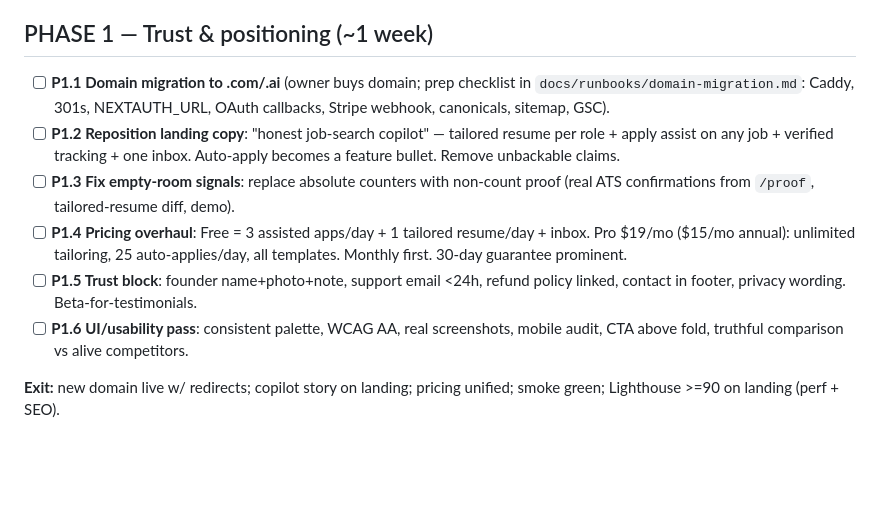
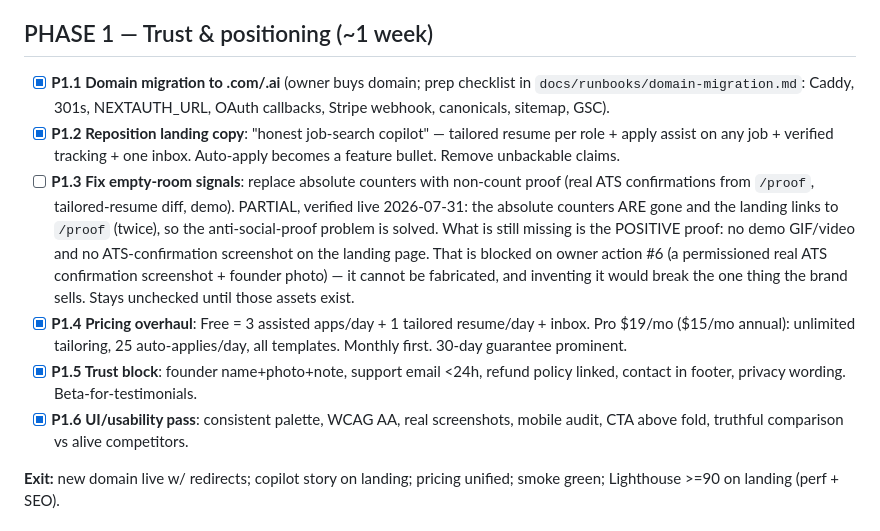
Before and after one commit to maksimabramov105-dotcom/Micro-SaaS-Starter-Kit, a Markdown page: docs/MASTER_PLAN.md, the part around the change. GitHub-like rendering; blank space fills up the shorter version.

Commit message:
docs: close Phase 1 against live evidence, keep P1.3 honestly open (#185)
Phase 1 verified on resumeai-bot.com rather than assumed. P1.1, P1.2, P1.4,
P1.5 and P1.6 are checked off: domain live with 301s and .com canonicals,
copilot positioning and founder block on the landing page, pricing showing only
$19/$15 with no legacy $19.99 or $199, "50+ countries" gone, smoke green.

Lighthouse on the NEW domain is recorded in full, including the number that
misses the bar:

  /              perf 99   seo 100
  /ats-check     perf 97   seo 100
  /resume-rescue perf 96   seo 100
  /pricing       perf 72   seo 100

The stated exit criterion is >=90 on the LANDING page, which is met at 99/100.
/pricing at 72 is written down rather than glossed over, with the diagnosis:
server response 190 ms, TBT 70 ms, CLS 0 — the code is not slow. The page
renders dynamically (getServerSession + A/B variant assignment) so it gets none
of the static caching the other pages do, and LCP lands at 5.4 s. The fix is to
move variant assignment client-side so the shell can be static. Worth doing
before paid traffic; not a Phase 1 blocker.

P1.3 stays UNCHECKED on purpose. The absolute counters are gone and /proof is
linked twice from the landing page, so the anti-social-proof half is done. The
positive half is not: there is no demo GIF/video and no ATS-confirmation
screenshot. Those depend on owner action #6 (a permissioned real screenshot),
cannot be fabricated, and faking them would break the exact thing the brand
sells. Recorded as partial instead of quietly ticked.

Co-authored-by: Claude Opus 4.8 <noreply@anthropic.com>

```diff
--- a/docs/MASTER_PLAN.md
+++ b/docs/MASTER_PLAN.md
@@ -283,20 +283,27 @@ parallel; engineering starts P2 (extension) next.
 
 ## PHASE 1 — Trust & positioning (~1 week)
 
-- [ ] **P1.1 Domain migration to .com/.ai** (owner buys domain; prep checklist in
+- [x] **P1.1 Domain migration to .com/.ai** (owner buys domain; prep checklist in
       `docs/runbooks/domain-migration.md`: Caddy, 301s, NEXTAUTH_URL, OAuth
       callbacks, Stripe webhook, canonicals, sitemap, GSC).
-- [ ] **P1.2 Reposition landing copy**: "honest job-search copilot" — tailored
+- [x] **P1.2 Reposition landing copy**: "honest job-search copilot" — tailored
       resume per role + apply assist on any job + verified tracking + one inbox.
       Auto-apply becomes a feature bullet. Remove unbackable claims.
 - [ ] **P1.3 Fix empty-room signals**: replace absolute counters with non-count
       proof (real ATS confirmations from `/proof`, tailored-resume diff, demo).
-- [ ] **P1.4 Pricing overhaul**: Free = 3 assisted apps/day + 1 tailored
+      PARTIAL, verified live 2026-07-31: the absolute counters ARE gone and the
+      landing links to `/proof` (twice), so the anti-social-proof problem is
+      solved. What is still missing is the POSITIVE proof: no demo GIF/video and
+      no ATS-confirmation screenshot on the landing page. That is blocked on
+      owner action #6 (a permissioned real ATS confirmation screenshot + founder
+      photo) — it cannot be fabricated, and inventing it would break the one
+      thing the brand sells. Stays unchecked until those assets exist.
+- [x] **P1.4 Pricing overhaul**: Free = 3 assisted apps/day + 1 tailored
       resume/day + inbox. Pro $19/mo ($15/mo annual): unlimited tailoring, 25
       auto-applies/day, all templates. Monthly first. 30-day guarantee prominent.
-- [ ] **P1.5 Trust block**: founder name+photo+note, support email <24h, refund
+- [x] **P1.5 Trust block**: founder name+photo+note, support email <24h, refund
       policy linked, contact in footer, privacy wording. Beta-for-testimonials.
-- [ ] **P1.6 UI/usability pass**: consistent palette, WCAG AA, real screenshots,
+- [x] **P1.6 UI/usability pass**: consistent palette, WCAG AA, real screenshots,
       mobile audit, CTA above fold, truthful comparison vs alive competitors.
 
 **Exit:** new domain live w/ redirects; copilot story on landing; pricing
```
